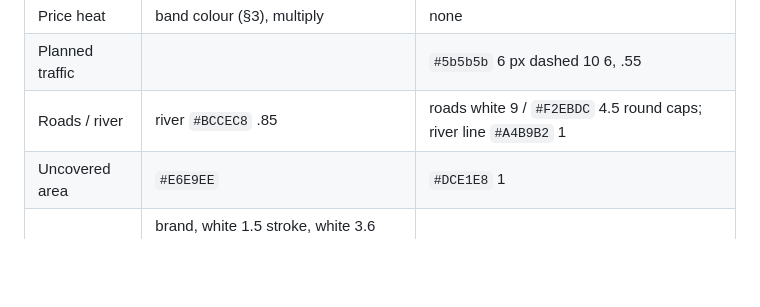
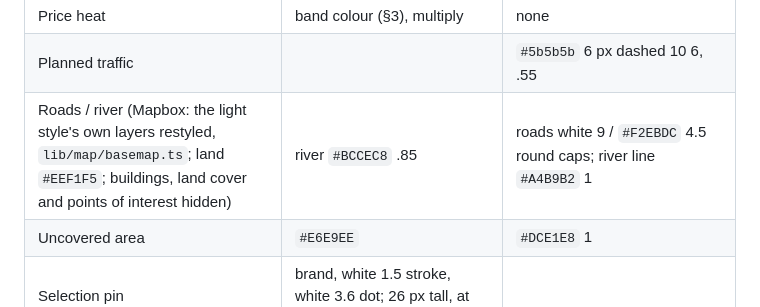
Before and after one commit to msajeeb003/Urbanview-POC, a Markdown page: docs/specs/frontend-design.md, the part around the change. Rendered like a GitHub page; blank space fills up the shorter version.

```diff
--- a/docs/specs/frontend-design.md
+++ b/docs/specs/frontend-design.md
@@ -212,7 +212,7 @@ then three 42 × 42 white buttons (hairline, radius 8, shadow, 19 / 500): `+`, `
 | FAR heat | `rgba(198,107,74, .15 + far/3.4 × .55)`, multiply | none |
 | Price heat | band colour (§3), multiply | none |
 | Planned traffic | | `#5b5b5b` 6 px dashed 10 6, .55 |
-| Roads / river | river `#BCCEC8` .85 | roads white 9 / `#F2EBDC` 4.5 round caps; river line `#A4B9B2` 1 |
+| Roads / river (Mapbox: the light style's own layers restyled, `lib/map/basemap.ts`; land `#EEF1F5`; buildings, land cover and points of interest hidden) | river `#BCCEC8` .85 | roads white 9 / `#F2EBDC` 4.5 round caps; river line `#A4B9B2` 1 |
 | Uncovered area | `#E6E9EE` | `#DCE1E8` 1 |
 | Selection pin | brand, white 1.5 stroke, white 3.6 dot; 26 px tall, at the planned parcel's centre | |
 
```
Also changed, not shown: frontend/CLAUDE.md (+5 -0 lines).
